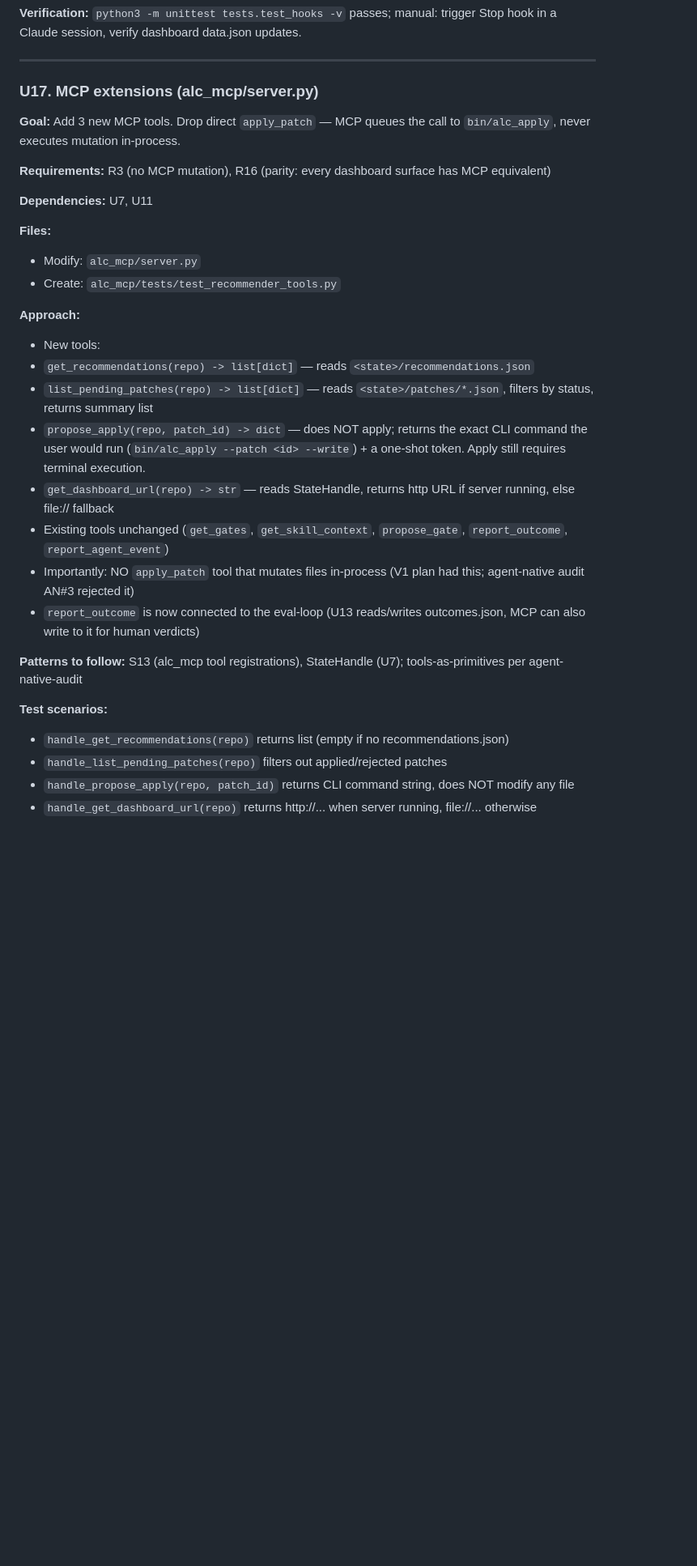
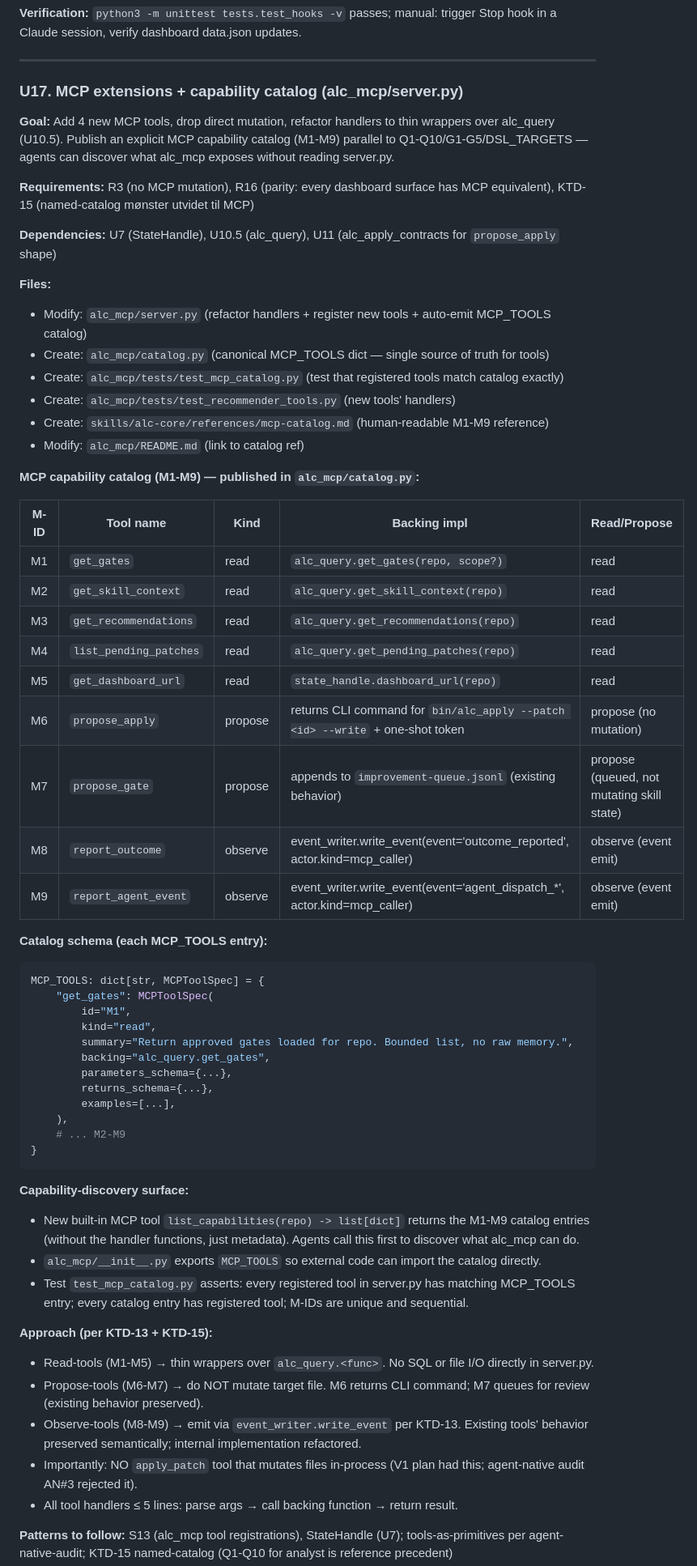
Before and after one commit to beeard/agent-learning-compounder, a Markdown page: docs/plans/2026-05-25-001-refactor-alc-plugin-rewrite-plan.md, the part around one of its changes. Shown at 81% size. GitHub-like rendering; blank space fills up the shorter version.

Commit message:
plan: add MCP capability catalog (M1-M9) — KTD-15 extended to 5 catalogs
Bakes in arch-pass-6 option 2 (MCP capability discovery as named-catalog).

Changes:
- KTD-15 updated: 4 → 5 named catalogs (added MCP M1-M9)
- U17 rewritten with explicit M-ID catalog (M1=get_gates ... M9=report_agent_event)
- New files in U17: alc_mcp/catalog.py (MCP_TOOLS dict), alc_mcp/tests/test_mcp_catalog.py,
  skills/alc-core/references/mcp-catalog.md
- New built-in MCP tool: list_capabilities(repo) returns M1-M9 metadata for agent discovery
- Tool handlers reduced to ≤5 lines each (thin wrappers over alc_query backing functions)
- U17 dependency added: U11 (for propose_apply contract)
- U19 capability-map cross-references M-IDs from alc_mcp/catalog.py

Agent-facing benefit: any MCP-connected agent can call list_capabilities() to discover
what alc_mcp exposes without reading server.py source. M-IDs are stable references for
capability-map.md tests + future tool additions.

Co-Authored-By: Claude Opus 4.7 (1M context) <noreply@anthropic.com>

````diff
--- a/docs/plans/2026-05-25-001-refactor-alc-plugin-rewrite-plan.md
+++ b/docs/plans/2026-05-25-001-refactor-alc-plugin-rewrite-plan.md
@@ -1262,32 +1262,63 @@ The catalog enumerates which optimization question each query in `bin/analyst_qu
 
 ---
 
-### U17. MCP extensions (alc_mcp/server.py)
-
-**Goal:** Add 3 new MCP tools. Drop direct `apply_patch` — MCP queues the call to `bin/alc_apply`, never executes mutation in-process.
-
-**Requirements:** R3 (no MCP mutation), R16 (parity: every dashboard surface has MCP equivalent)
-
-**Dependencies:** U7, U11
-
-**Files:**
-- Modify: `alc_mcp/server.py`
-- Create: `alc_mcp/tests/test_recommender_tools.py`
-
-**Approach:**
-- New tools:
- - `get_recommendations(repo) -> list[dict]` — reads `<state>/recommendations.json`
- - `list_pending_patches(repo) -> list[dict]` — reads `<state>/patches/*.json`, filters by status, returns summary list
- - `propose_apply(repo, patch_id) -> dict` — does NOT apply; returns the exact CLI command the user would run (`bin/alc_apply --patch <id> --write`) + a one-shot token. Apply still requires terminal execution.
- - `get_dashboard_url(repo) -> str` — reads StateHandle, returns http URL if server running, else file:// fallback
-- Existing tools unchanged (`get_gates`, `get_skill_context`, `propose_gate`, `report_outcome`, `report_agent_event`)
-- Importantly: NO `apply_patch` tool that mutates files in-process (V1 plan had this; agent-native audit AN#3 rejected it)
-- `report_outcome` is now connected to the eval-loop (U13 reads/writes outcomes.json, MCP can also write to it for human verdicts)
-
-**Patterns to follow:** S13 (alc_mcp tool registrations), StateHandle (U7); tools-as-primitives per agent-native-audit
-
-**Test scenarios:**
-- `handle_get_recommendations(repo)` returns list (empty if no recommendations.json)
-- `handle_list_pending_patches(repo)` filters out applied/rejected patches
-- `handle_propose_apply(repo, patch_id)` returns CLI command string, does NOT modify any file
-- `handle_get_dashboard_url(repo)` returns http://... when server running, file://... otherwise
+### U17. MCP extensions + capability catalog (alc_mcp/server.py)
+
+**Goal:** Add 4 new MCP tools, drop direct mutation, refactor handlers to thin wrappers over alc_query (U10.5). Publish an explicit MCP capability catalog (M1-M9) parallel to Q1-Q10/G1-G5/DSL_TARGETS — agents can discover what alc_mcp exposes without reading server.py.
+
+**Requirements:** R3 (no MCP mutation), R16 (parity: every dashboard surface has MCP equivalent), KTD-15 (named-catalog mønster utvidet til MCP)
+
+**Dependencies:** U7 (StateHandle), U10.5 (alc_query), U11 (alc_apply_contracts for `propose_apply` shape)
+
+**Files:**
+- Modify: `alc_mcp/server.py` (refactor handlers + register new tools + auto-emit MCP_TOOLS catalog)
+- Create: `alc_mcp/catalog.py` (canonical MCP_TOOLS dict — single source of truth for tools)
+- Create: `alc_mcp/tests/test_mcp_catalog.py` (test that registered tools match catalog exactly)
+- Create: `alc_mcp/tests/test_recommender_tools.py` (new tools' handlers)
+- Create: `skills/alc-core/references/mcp-catalog.md` (human-readable M1-M9 reference)
+- Modify: `alc_mcp/README.md` (link to catalog ref)
+
+**MCP capability catalog (M1-M9) — published in `alc_mcp/catalog.py`:**
+
+| M-ID | Tool name | Kind | Backing impl | Read/Propose |
+|------|-----------|------|--------------|-------------|
+| M1 | `get_gates` | read | `alc_query.get_gates(repo, scope?)` | read |
+| M2 | `get_skill_context` | read | `alc_query.get_skill_context(repo)` | read |
+| M3 | `get_recommendations` | read | `alc_query.get_recommendations(repo)` | read |
+| M4 | `list_pending_patches` | read | `alc_query.get_pending_patches(repo)` | read |
+| M5 | `get_dashboard_url` | read | `state_handle.dashboard_url(repo)` | read |
+| M6 | `propose_apply` | propose | returns CLI command for `bin/alc_apply --patch <id> --write` + one-shot token | propose (no mutation) |
+| M7 | `propose_gate` | propose | appends to `improvement-queue.jsonl` (existing behavior) | propose (queued, not mutating skill state) |
+| M8 | `report_outcome` | observe | event_writer.write_event(event='outcome_reported', actor.kind=mcp_caller) | observe (event emit) |
+| M9 | `report_agent_event` | observe | event_writer.write_event(event='agent_dispatch_*', actor.kind=mcp_caller) | observe (event emit) |
+
+**Catalog schema (each MCP_TOOLS entry):**
+```python
+MCP_TOOLS: dict[str, MCPToolSpec] = {
+    "get_gates": MCPToolSpec(
+        id="M1",
+        kind="read",
+        summary="Return approved gates loaded for repo. Bounded list, no raw memory.",
+        backing="alc_query.get_gates",
+        parameters_schema={...},
+        returns_schema={...},
+        examples=[...],
+    ),
+    # ... M2-M9
+}
+```
+
+**Capability-discovery surface:**
+- New built-in MCP tool `list_capabilities(repo) -> list[dict]` returns the M1-M9 catalog entries (without the handler functions, just metadata). Agents call this first to discover what alc_mcp can do.
+- `alc_mcp/__init__.py` exports `MCP_TOOLS` so external code can import the catalog directly.
+- Test `test_mcp_catalog.py` asserts: every registered tool in server.py has matching MCP_TOOLS entry; every catalog entry has registered tool; M-IDs are unique and sequential.
+
+**Approach (per KTD-13 + KTD-15):**
+- Read-tools (M1-M5) → thin wrappers over `alc_query.<func>`. No SQL or file I/O directly in server.py.
+- Propose-tools (M6-M7) → do NOT mutate target file. M6 returns CLI command; M7 queues for review (existing behavior preserved).
+- Observe-tools (M8-M9) → emit via `event_writer.write_event` per KTD-13. Existing tools' behavior preserved semantically; internal implementation refactored.
+- Importantly: NO `apply_patch` tool that mutates files in-process (V1 plan had this; agent-native audit AN#3 rejected it).
+- All tool handlers ≤ 5 lines: parse args → call backing function → return result.
+
+**Patterns to follow:** S13 (alc_mcp tool registrations), StateHandle (U7); tools-as-primitives per agent-native-audit; KTD-15 named-catalog (Q1-Q10 for analyst is reference precedent)
+
````
Also changed, not shown: other parts of docs/plans/2026-05-25-001-refactor-alc-plugin-rewrite-plan.md (+18 -6 lines).
